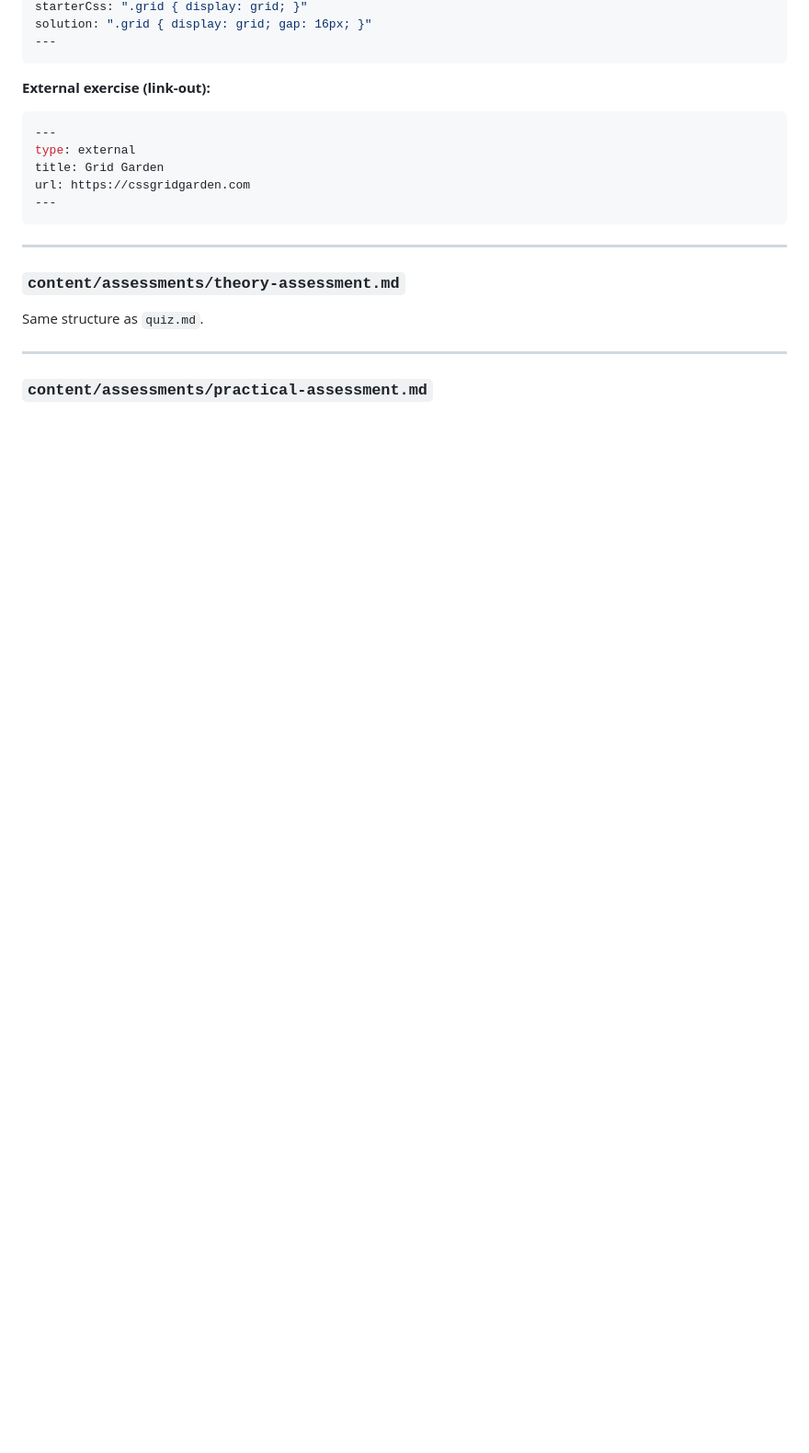
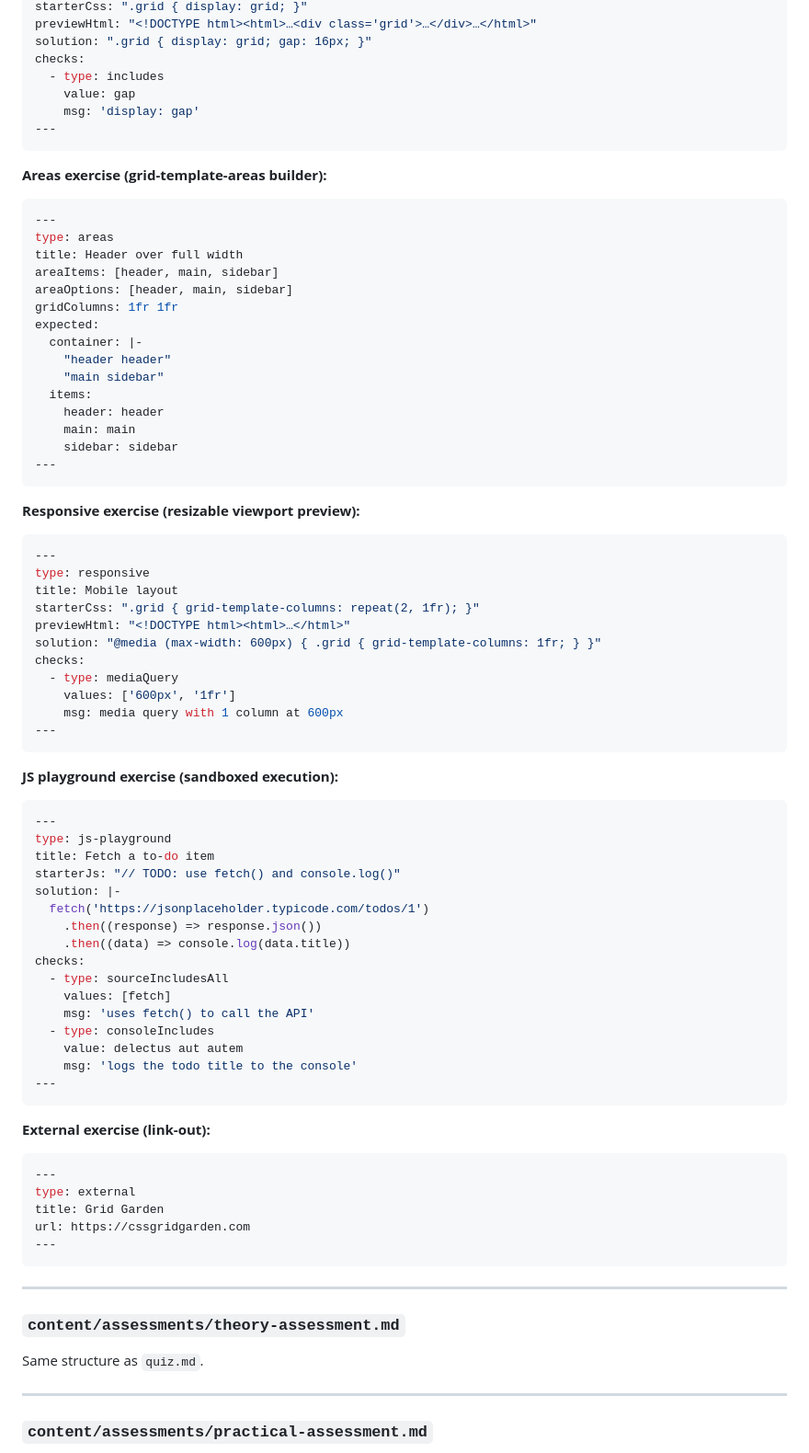
Before and after one commit to curio-team/e-module-builder, a Markdown page: README.md, the part around one of its changes. Shown at 92% size. Rendered like a GitHub page; blank space fills up the shorter version.

Commit message:
Document correct exercise types in README

````diff
--- a/README.md
+++ b/README.md
@@ -281,5 +291,67 @@ starterHtml: "<div class='grid'>…</div>"
 starterCss: ".grid { display: grid; }"
+previewHtml: "<!DOCTYPE html><html>…<div class='grid'>…</div>…</html>"
 solution: ".grid { display: grid; gap: 16px; }"
+checks:
+  - type: includes
+    value: gap
+    msg: 'display: gap'
+---
+```
+
+**Areas exercise (grid-template-areas builder):**
+
+```yaml
+---
+type: areas
+title: Header over full width
+areaItems: [header, main, sidebar]
+areaOptions: [header, main, sidebar]
+gridColumns: 1fr 1fr
+expected:
+  container: |-
+    "header header"
+    "main sidebar"
+  items:
+    header: header
+    main: main
+    sidebar: sidebar
+---
+```
+
+**Responsive exercise (resizable viewport preview):**
+
+```yaml
+---
+type: responsive
+title: Mobile layout
+starterCss: ".grid { grid-template-columns: repeat(2, 1fr); }"
+previewHtml: "<!DOCTYPE html><html>…</html>"
+solution: "@media (max-width: 600px) { .grid { grid-template-columns: 1fr; } }"
+checks:
+  - type: mediaQuery
+    values: ['600px', '1fr']
+    msg: media query with 1 column at 600px
+---
+```
+
+**JS playground exercise (sandboxed execution):**
+
+```yaml
+---
+type: js-playground
+title: Fetch a to-do item
+starterJs: "// TODO: use fetch() and console.log()"
+solution: |-
+  fetch('https://jsonplaceholder.typicode.com/todos/1')
+    .then((response) => response.json())
+    .then((data) => console.log(data.title))
+checks:
+  - type: sourceIncludesAll
+    values: [fetch]
+    msg: 'uses fetch() to call the API'
+  - type: consoleIncludes
+    value: delectus aut autem
+    msg: 'logs the todo title to the console'
 ---
 ```
 
````
Also changed, not shown: other parts of README.md (+13 -3 lines).
